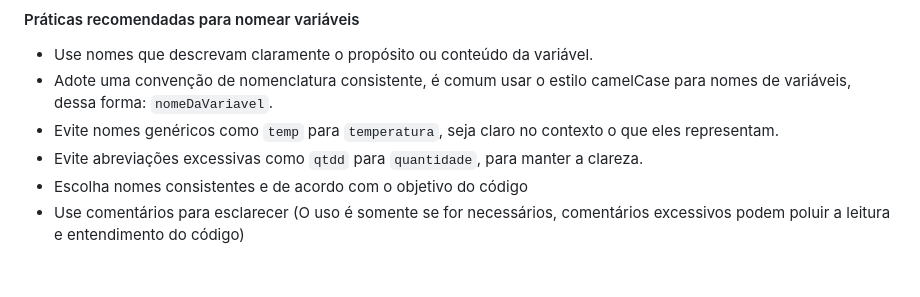
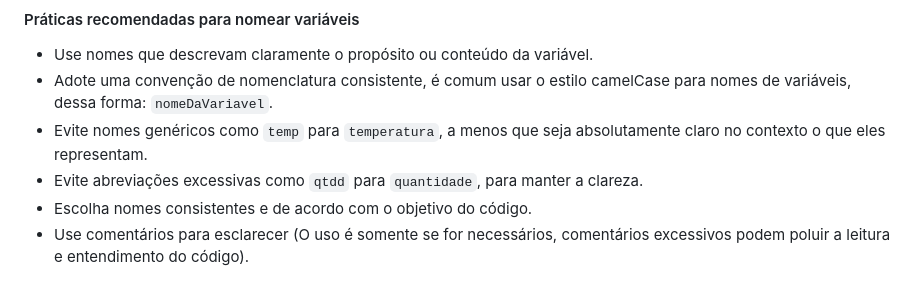
Before and after one commit to katiene-souza/programacao-introducao, a Markdown page: Javascript/README.md, the part around the change. GitHub-like rendering.

```diff
--- a/Javascript/README.md
+++ b/Javascript/README.md
@@ -104,7 +104,7 @@ A palavra `const` é uma palavra reservada e tentar utilizá-la para nomear uma
 
 - Use nomes que descrevam claramente o propósito ou conteúdo da variável.
 - Adote uma convenção de nomenclatura consistente, é comum usar o estilo camelCase para nomes de variáveis, dessa forma: `nomeDaVariavel`.
-- Evite nomes genéricos como `temp` para `temperatura`, seja claro no contexto o que eles representam.
+- Evite nomes genéricos como `temp` para `temperatura`, a menos que seja absolutamente claro no contexto o que eles representam.
 - Evite abreviações excessivas como `qtdd` para `quantidade`, para manter a clareza.
-- Escolha nomes consistentes e de acordo com o objetivo do código
-- Use comentários para esclarecer (O uso é somente se for necessários, comentários excessivos podem poluir a leitura e entendimento do código)
+- Escolha nomes consistentes e de acordo com o objetivo do código.
+- Use comentários para esclarecer (O uso é somente se for necessários, comentários excessivos podem poluir a leitura e entendimento do código).
```
